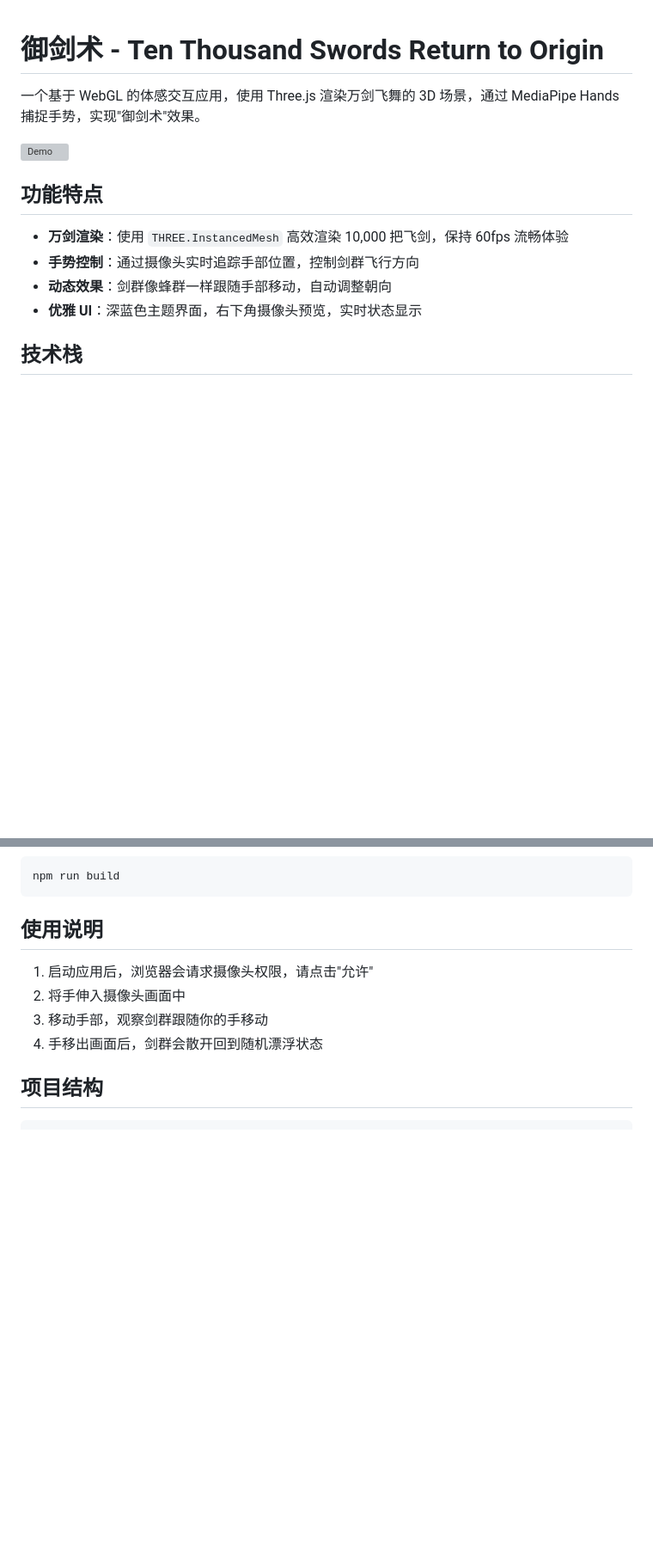
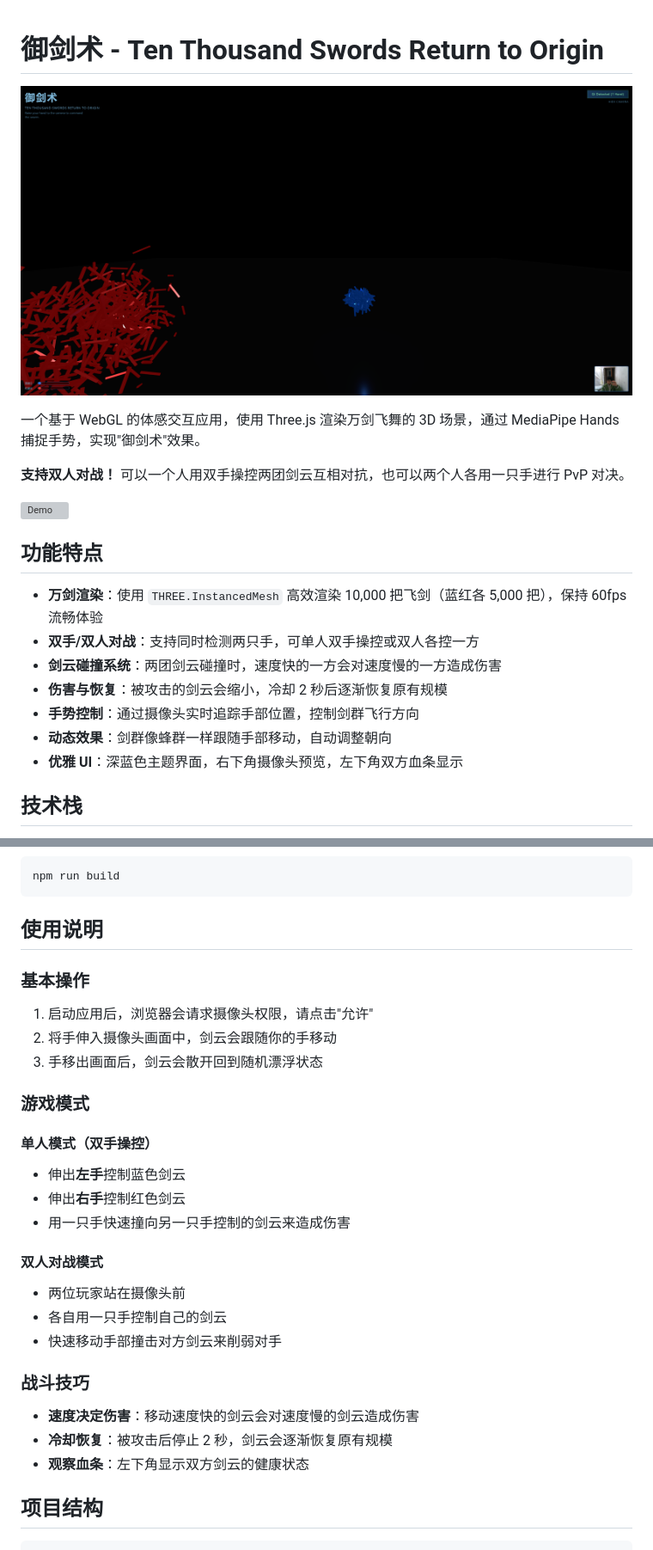
Before and after one commit to anonymity12/swordMaster, a Markdown page: README.md, 2 parts joined by grey strips. Shown at 86% size. Rendered like a GitHub page; pictures changed too: assets/README/image.png (added); blank space fills up the shorter version; grey boxes are pictures that could not be loaded.

Commit message:
添加README文档，补充双人对战功能说明和使用指南

```diff
--- a/README.md
+++ b/README.md
@@ -1,15 +1,22 @@
 # 御剑术 - Ten Thousand Swords Return to Origin
 
+![alt text](assets/README/image.png)
+
 一个基于 WebGL 的体感交互应用，使用 Three.js 渲染万剑飞舞的 3D 场景，通过 MediaPipe Hands 捕捉手势，实现"御剑术"效果。
+
+**支持双人对战！** 可以一个人用双手操控两团剑云互相对抗，也可以两个人各用一只手进行 PvP 对决。
 
 ![Demo](./demo.gif)
 
 ## 功能特点
 
-- **万剑渲染**：使用 `THREE.InstancedMesh` 高效渲染 10,000 把飞剑，保持 60fps 流畅体验
+- **万剑渲染**：使用 `THREE.InstancedMesh` 高效渲染 10,000 把飞剑（蓝红各 5,000 把），保持 60fps 流畅体验
+- **双手/双人对战**：支持同时检测两只手，可单人双手操控或双人各控一方
+- **剑云碰撞系统**：两团剑云碰撞时，速度快的一方会对速度慢的一方造成伤害
+- **伤害与恢复**：被攻击的剑云会缩小，冷却 2 秒后逐渐恢复原有规模
 - **手势控制**：通过摄像头实时追踪手部位置，控制剑群飞行方向
 - **动态效果**：剑群像蜂群一样跟随手部移动，自动调整朝向
-- **优雅 UI**：深蓝色主题界面，右下角摄像头预览，实时状态显示
+- **优雅 UI**：深蓝色主题界面，右下角摄像头预览，左下角双方血条显示
 
 ## 技术栈
 
@@ -39,10 +46,27 @@ npm run build
 
 ## 使用说明
 
+### 基本操作
 1. 启动应用后，浏览器会请求摄像头权限，请点击"允许"
-2. 将手伸入摄像头画面中
-3. 移动手部，观察剑群跟随你的手移动
-4. 手移出画面后，剑群会散开回到随机漂浮状态
+2. 将手伸入摄像头画面中，剑云会跟随你的手移动
+3. 手移出画面后，剑云会散开回到随机漂浮状态
+
+### 游戏模式
+
+#### 单人模式（双手操控）
+- 伸出**左手**控制蓝色剑云
+- 伸出**右手**控制红色剑云
+- 用一只手快速撞向另一只手控制的剑云来造成伤害
+
+#### 双人对战模式
+- 两位玩家站在摄像头前
+- 各自用一只手控制自己的剑云
+- 快速移动手部撞击对方剑云来削弱对手
+
+### 战斗技巧
+- **速度决定伤害**：移动速度快的剑云会对速度慢的剑云造成伤害
+- **冷却恢复**：被攻击后停止 2 秒，剑云会逐渐恢复原有规模
+- **观察血条**：左下角显示双方剑云的健康状态
 
 ## 项目结构
 
```
